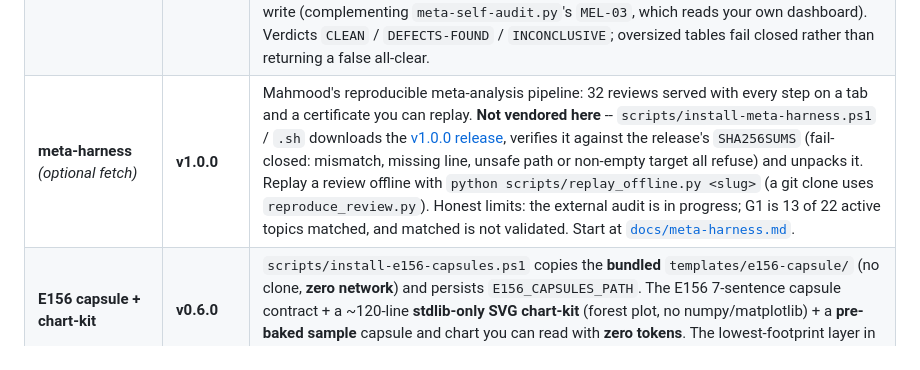
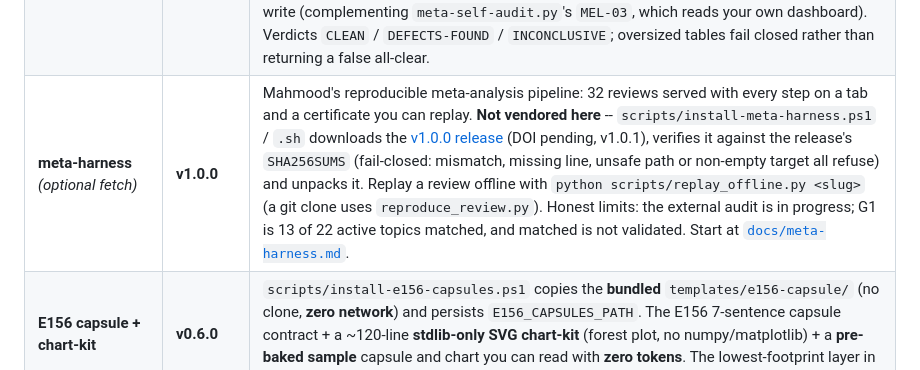
Before and after one commit to mahmood726-cyber/e156-ecosystem-starter, a Markdown page: README.md, the part around the change. GitHub-like rendering.

```diff
--- a/README.md
+++ b/README.md
@@ -35,7 +35,7 @@ verifier, and ProjectIndex registry.
 | **Meta self-audit + error library** | **v0.2.0** | `python scripts/meta-self-audit.py MY_REVIEW.html` runs 18 deterministic detectors over a single-file meta-analysis dashboard — **stdlib-only, offline, zero deps, no LLM**. Mined from a 626-dashboard corpus audit plus a published-literature error registry; every class is documented with a real worked example in [`docs/META-ERROR-LIBRARY.md`](docs/META-ERROR-LIBRARY.md), and [`docs/SOURCING-METHOD.md`](docs/SOURCING-METHOD.md) sets out where to source a replacement number from open data (supplements → PMC → FDA/EMA → ClinicalTrials.gov), with provenance lines and corrections recorded *beside* the original rather than over it. Fail-closed: verdicts are `CLEAN` / `DEFECTS-FOUND` / `INCONCLUSIVE` — there is deliberately **no verdict called "passed"**, and an unestablishable check exits non-zero. Optional `--metamorphic` reuses Overmind's `MetamorphicWitness` for pooling invariants. Blind spots documented alongside the detectors. |
 | **Count-recovery harness** | **v1.0.0** | `python templates/count-recovery/count_recovery_harness.py --selftest` runs 14 pre-condition checks for per-arm 2×2 event-count extraction against **11 negative controls** — **stdlib-only, offline, zero deps, no LLM**. Every check exists because the mistake it catches was actually made on real data. Fail-closed: exit 1 on any BLOCK, and a BLOCKed extraction does not go downstream. Ships a runnable `example_extraction.json` + its committed report. The method it enforces is in [`COUNT_RECOVERY_PROCEDURE.md`](templates/count-recovery/COUNT_RECOVERY_PROCEDURE.md); the findings worth reading on their own — the registry adverse-events trap, and why a count that reproduces the published hazard ratio proves nothing — are in [`docs/REGISTRY-EXTRACTION-TRAPS.md`](docs/REGISTRY-EXTRACTION-TRAPS.md). |
 | **Trial-identity screen** | **v1.0.0** | `python scripts/trial-identity-screen.py table.csv --universe N --i2 X` screens an included-studies table for **one trial entered more than once** — **stdlib-only, offline, zero deps, no LLM**. Arm-level and total subset-sum, near-duplicate arm matching under a transcription tolerance, transposed-column detection, and the **N-inflation + I² ≈ 0 co-signature**. Takes a CSV typed out of a published paper, so it works on reviews you did *not* write (complementing `meta-self-audit.py`'s `MEL-03`, which reads your own dashboard). Verdicts `CLEAN` / `DEFECTS-FOUND` / `INCONCLUSIVE`; oversized tables fail closed rather than returning a false all-clear. |
-| **meta-harness** *(optional fetch)* | **v1.0.0** | Mahmood's reproducible meta-analysis pipeline: 32 reviews served with every step on a tab and a certificate you can replay. **Not vendored here** -- `scripts/install-meta-harness.ps1` / `.sh` downloads the [v1.0.0 release](https://github.com/mahmood726-cyber/meta-harness/releases/tag/v1.0.0), verifies it against the release's `SHA256SUMS` (fail-closed: mismatch, missing line, unsafe path or non-empty target all refuse) and unpacks it. Replay a review offline with `python scripts/replay_offline.py <slug>` (a git clone uses `reproduce_review.py`). Honest limits: the external audit is in progress; G1 is 13 of 22 active topics matched, and matched is not validated. Start at [`docs/meta-harness.md`](docs/meta-harness.md). |
+| **meta-harness** *(optional fetch)* | **v1.0.0** | Mahmood's reproducible meta-analysis pipeline: 32 reviews served with every step on a tab and a certificate you can replay. **Not vendored here** -- `scripts/install-meta-harness.ps1` / `.sh` downloads the [v1.0.0 release](https://github.com/mahmood726-cyber/meta-harness/releases/tag/v1.0.0) (DOI pending, v1.0.1), verifies it against the release's `SHA256SUMS` (fail-closed: mismatch, missing line, unsafe path or non-empty target all refuse) and unpacks it. Replay a review offline with `python scripts/replay_offline.py <slug>` (a git clone uses `reproduce_review.py`). Honest limits: the external audit is in progress; G1 is 13 of 22 active topics matched, and matched is not validated. Start at [`docs/meta-harness.md`](docs/meta-harness.md). |
 | **E156 capsule + chart-kit** | **v0.6.0** | `scripts/install-e156-capsules.ps1` copies the **bundled** `templates/e156-capsule/` (no clone, **zero network**) and persists `E156_CAPSULES_PATH`. The E156 7-sentence capsule contract + a ~120-line **stdlib-only SVG chart-kit** (forest plot, no numpy/matplotlib) + a **pre-baked sample** capsule and chart you can read with **zero tokens**. The lowest-footprint layer in the ecosystem. |
 
 > **The five layers above let students recreate Mahmood's meta-analysis tooling end-to-end.** Each defaults to an **offline / low-token** path and keeps heavy deps opt-in — see [`STUDENT-TOKEN-BUDGET.md`](STUDENT-TOKEN-BUDGET.md) for where tokens are (and aren't) spent.
```
Also changed, not shown: docs/meta-harness.md (+1 -1 lines).
